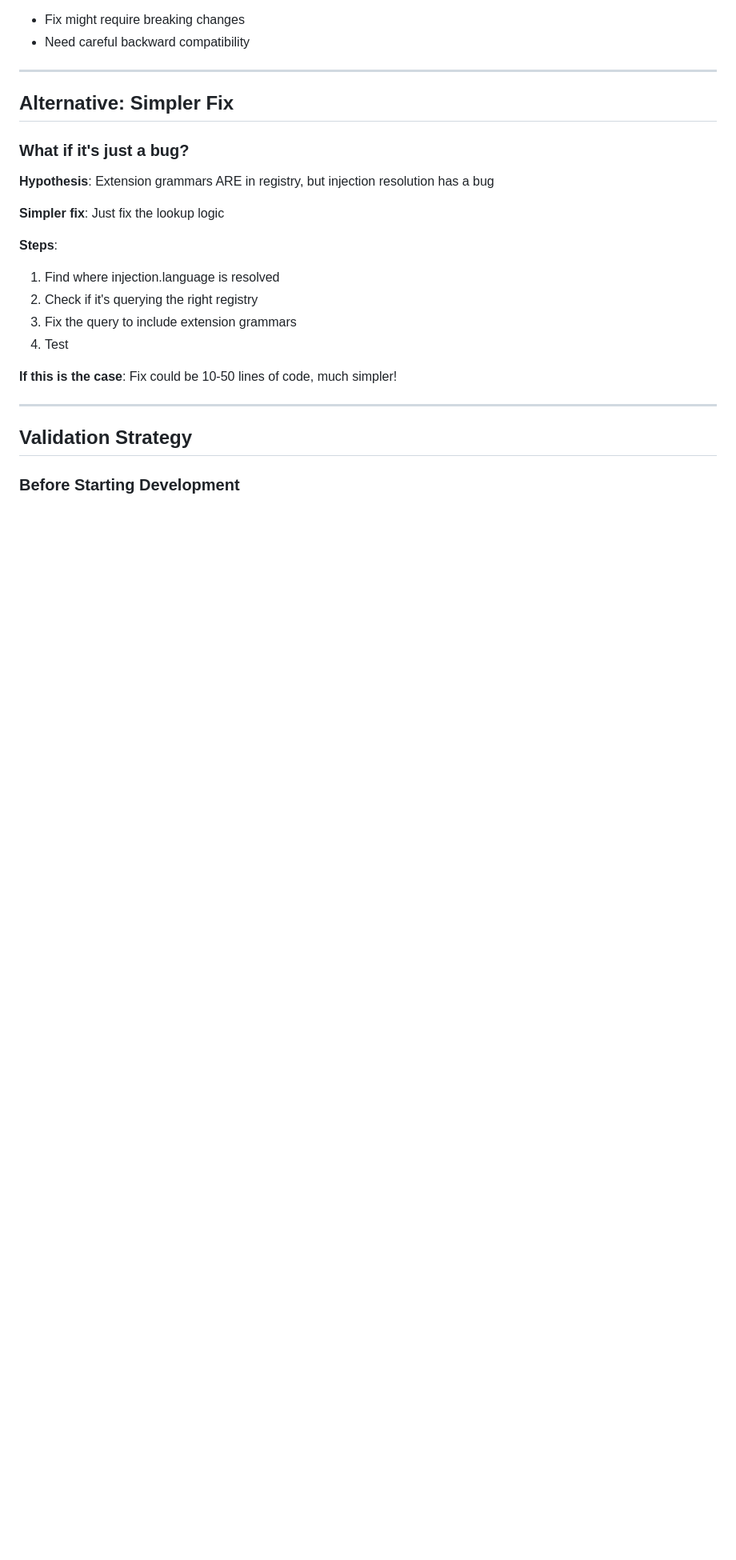
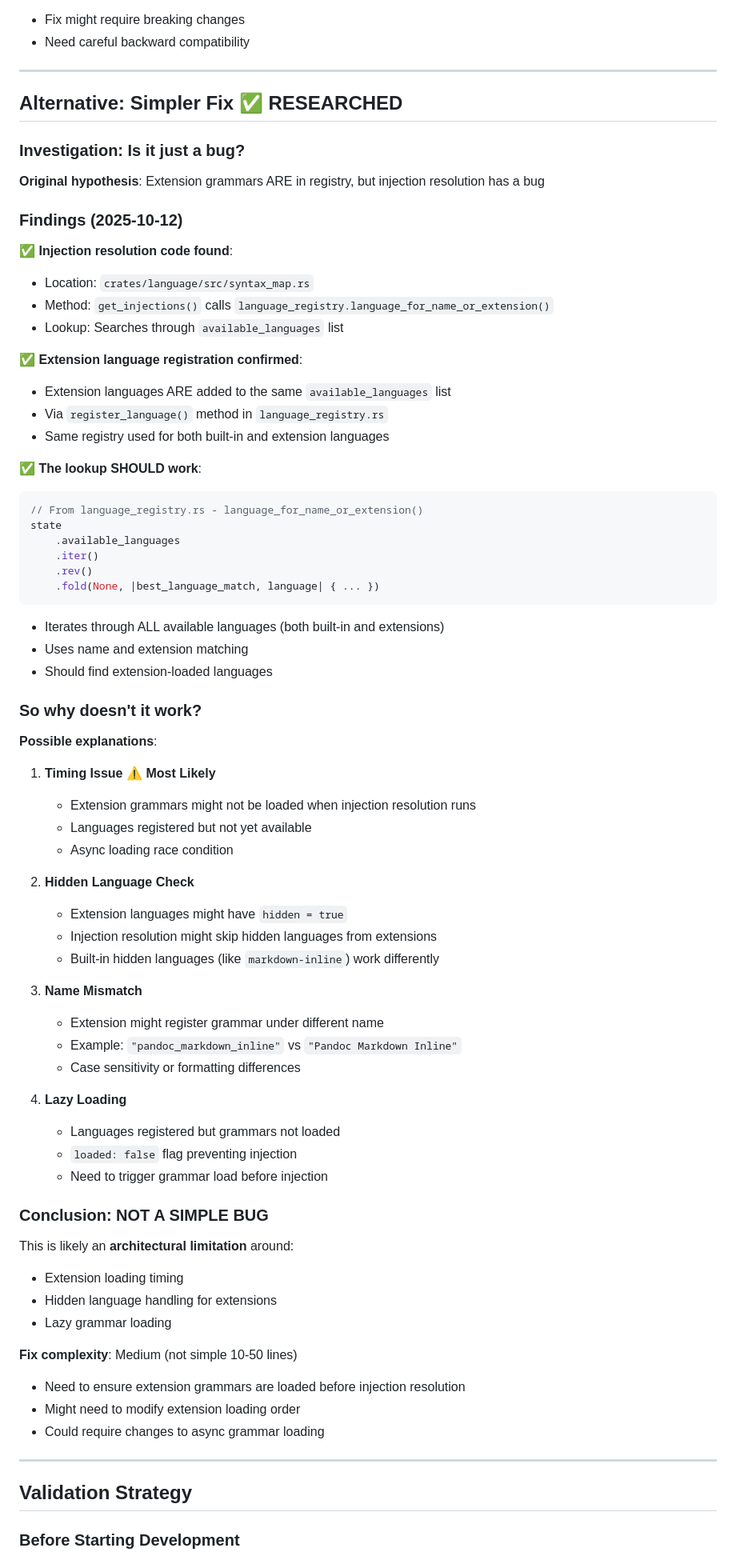
Before and after one commit to ck37/zed-quarto-extension, a Markdown page: docs/bold-highlighting-investigation/zed-modification-analysis.md, the part around the change printed below. Shown: that part at 80% size. Drawn GitHub-style; blank space fills up the shorter version.

Commit message:
research 'alternative: simpler fix' section
key findings:
- injection resolution uses language_for_name_or_extension()
- extension languages ARE added to same available_languages list
- lookup code iterates through all languages (built-in + extensions)
- the infrastructure EXISTS - this is not a missing feature

likely root cause: timing/loading order issue
- extension grammars not loaded when injection resolution runs
- possible hidden language handling difference
- potential lazy loading problem

conclusion: not a simple bug, architectural limitation
- requires ensuring extension grammars loaded before injection
- medium complexity fix (not 10-50 lines)
- need zed team guidance on extension loading order

````diff
--- a/docs/bold-highlighting-investigation/zed-modification-analysis.md
+++ b/docs/bold-highlighting-investigation/zed-modification-analysis.md
@@ -336,21 +336,72 @@ injectable = true  # New field
 
 ---
 
-## Alternative: Simpler Fix
+## Alternative: Simpler Fix ✅ RESEARCHED
 
-### What if it's just a bug?
+### Investigation: Is it just a bug?
 
-**Hypothesis**: Extension grammars ARE in registry, but injection resolution has a bug
+**Original hypothesis**: Extension grammars ARE in registry, but injection resolution has a bug
 
-**Simpler fix**: Just fix the lookup logic
+### Findings (2025-10-12)
 
-**Steps**:
-1. Find where injection.language is resolved
-2. Check if it's querying the right registry
-3. Fix the query to include extension grammars
-4. Test
+**✅ Injection resolution code found**:
+- Location: `crates/language/src/syntax_map.rs`
+- Method: `get_injections()` calls `language_registry.language_for_name_or_extension()`
+- Lookup: Searches through `available_languages` list
 
-**If this is the case**: Fix could be 10-50 lines of code, much simpler!
+**✅ Extension language registration confirmed**:
+- Extension languages ARE added to the same `available_languages` list
+- Via `register_language()` method in `language_registry.rs`
+- Same registry used for both built-in and extension languages
+
+**✅ The lookup SHOULD work**:
+```rust
+// From language_registry.rs - language_for_name_or_extension()
+state
+    .available_languages
+    .iter()
+    .rev()
+    .fold(None, |best_language_match, language| { ... })
+```
+- Iterates through ALL available languages (both built-in and extensions)
+- Uses name and extension matching
+- Should find extension-loaded languages
+
+### So why doesn't it work?
+
+**Possible explanations**:
+
+1. **Timing Issue** ⚠️ **Most Likely**
+   - Extension grammars might not be loaded when injection resolution runs
+   - Languages registered but not yet available
+   - Async loading race condition
+
+2. **Hidden Language Check**
+   - Extension languages might have `hidden = true`
+   - Injection resolution might skip hidden languages from extensions
+   - Built-in hidden languages (like `markdown-inline`) work differently
+
+3. **Name Mismatch**
+   - Extension might register grammar under different name
+   - Example: `"pandoc_markdown_inline"` vs `"Pandoc Markdown Inline"`
+   - Case sensitivity or formatting differences
+
+4. **Lazy Loading**
+   - Languages registered but grammars not loaded
+   - `loaded: false` flag preventing injection
+   - Need to trigger grammar load before injection
+
+### Conclusion: NOT A SIMPLE BUG
+
+This is likely an **architectural limitation** around:
+- Extension loading timing
+- Hidden language handling for extensions
+- Lazy grammar loading
+
+**Fix complexity**: Medium (not simple 10-50 lines)
+- Need to ensure extension grammars are loaded before injection resolution
+- Might need to modify extension loading order
+- Could require changes to async grammar loading
 
 ---
 
````
Also changed, not shown: other parts of docs/bold-highlighting-investigation/zed-modification-analysis.md (+12 -1 lines).
